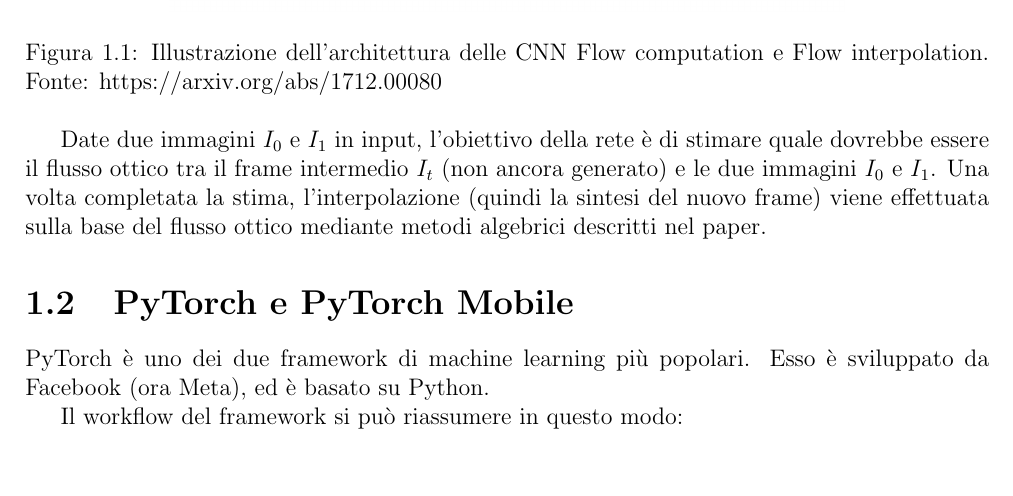
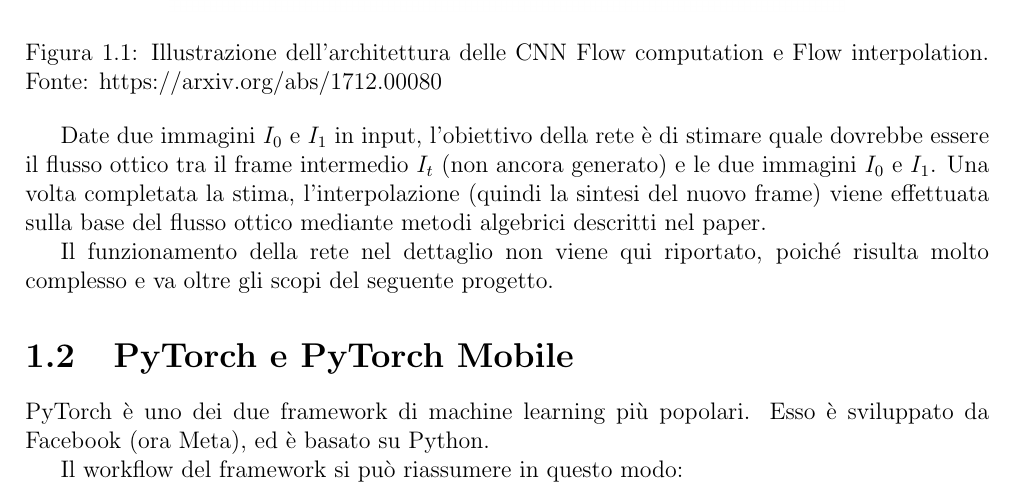
Before and after one commit to filloax/sisd, a LaTeX document (report/report.tex, which reads report/modello.tex): part of page 5 of 26, cut so that both start at the same text. Compiled offline with pdfLaTeX.

Commit message:
piccola precisazione in 1.1

```diff
--- a/report/modello.tex
+++ b/report/modello.tex
@@ -19,6 +19,9 @@ Date due immagini $I_0$ e $I_1$ in input, l'obiettivo della rete è di stimare q
 il frame intermedio $I_t$ (non ancora generato) e le due immagini $I_0$ e $I_1$. Una volta completata la stima,
 l'interpolazione (quindi la sintesi del nuovo frame) viene effettuata sulla base del flusso ottico mediante metodi
 algebrici descritti nel paper.
+
+Il funzionamento della rete nel dettaglio non viene qui riportato, poiché risulta molto complesso e va oltre gli scopi
+del seguente progetto.
 
 \section{PyTorch e PyTorch Mobile}
 
```
Also changed, not shown: report/report.pdf.
